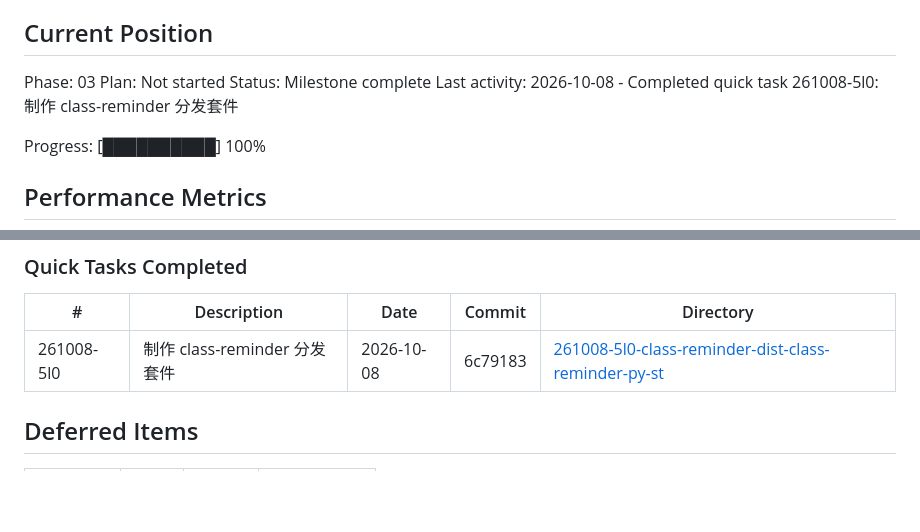
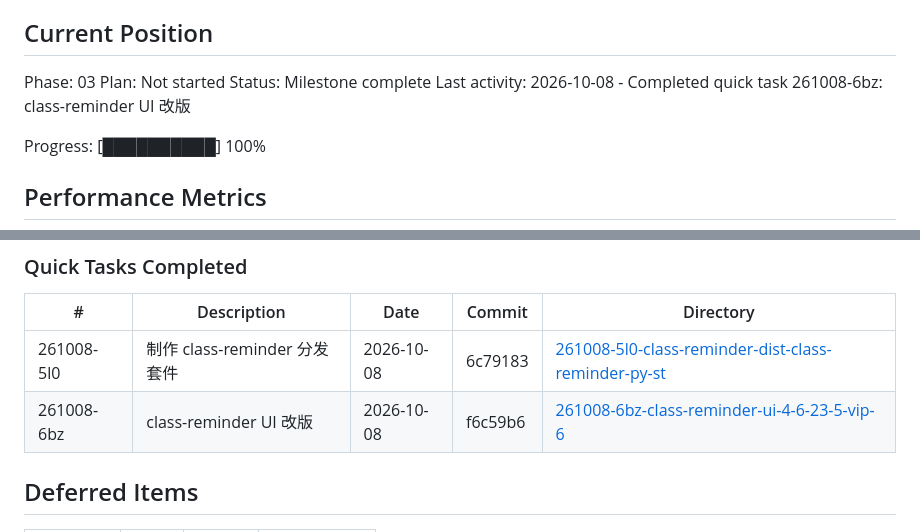
Before and after one commit to yangkai3129-dev/class-reminder, a Markdown page: .planning/STATE.md, 2 parts joined by grey strips. Rendered like a GitHub page; blank space fills up the shorter version.

Commit message:
docs(quick-261008-6bz): class-reminder UI 改版
Co-Authored-By: Claude Code <noreply@anthropic.com>

```diff
--- a/.planning/STATE.md
+++ b/.planning/STATE.md
@@ -28,7 +28,7 @@ See: .planning/PROJECT.md (updated 2026-10-07)
 Phase: 03
 Plan: Not started
 Status: Milestone complete
-Last activity: 2026-10-08 - Completed quick task 261008-5l0: 制作 class-reminder 分发套件
+Last activity: 2026-10-08 - Completed quick task 261008-6bz: class-reminder UI 改版
 
 Progress: [██████████] 100%
 
@@ -90,6 +90,7 @@ None yet.
 | # | Description | Date | Commit | Directory |
 |---|-------------|------|--------|-----------|
 | 261008-5l0 | 制作 class-reminder 分发套件 | 2026-10-08 | 6c79183 | [261008-5l0-class-reminder-dist-class-reminder-py-st](./quick/261008-5l0-class-reminder-dist-class-reminder-py-st/) |
+| 261008-6bz | class-reminder UI 改版 | 2026-10-08 | f6c59b6 | [261008-6bz-class-reminder-ui-4-6-23-5-vip-6](./quick/261008-6bz-class-reminder-ui-4-6-23-5-vip-6/) |
 
 ## Deferred Items
 
```
Also changed, not shown: 2 other files.
